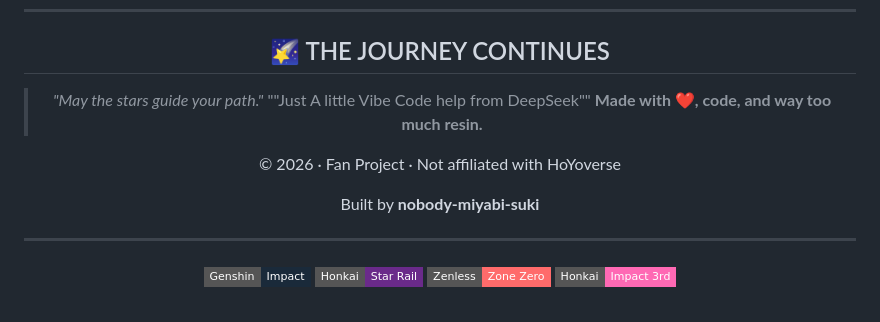
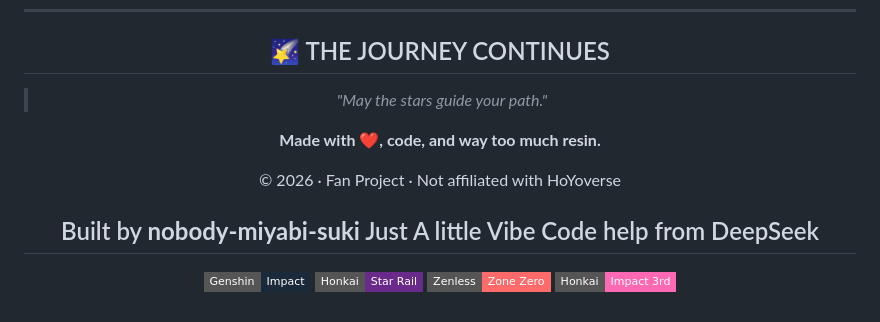
Before and after one commit to nobody-miyabi-suki/nobody-miyabi-suki.github.io, a Markdown page: README.md, the part around the change. Rendered like a GitHub page; badges without logos.

```diff
--- a/README.md
+++ b/README.md
@@ -213,13 +213,13 @@ This is primarily a personal fan project, but ideas, bug reports, and suggestion
 ## 🌠 THE JOURNEY CONTINUES
 
 > *"May the stars guide your path."*
-""Just A little Vibe Code help from DeepSeek""
+
 **Made with ❤️, code, and way too much resin.**
 
 © 2026 · Fan Project · Not affiliated with HoYoverse
 
 Built by **nobody-miyabi-suki**
-
+Just A little Vibe Code help from DeepSeek
 ---
 
 [![Genshin Impact](https://img.shields.io/badge/Genshin-Impact-1a2a3a?style=flat-square)](https://github.com/nobody-miyabi-suki/nobody-miyabi-suki.github.io/tree/main/genshin)
```
